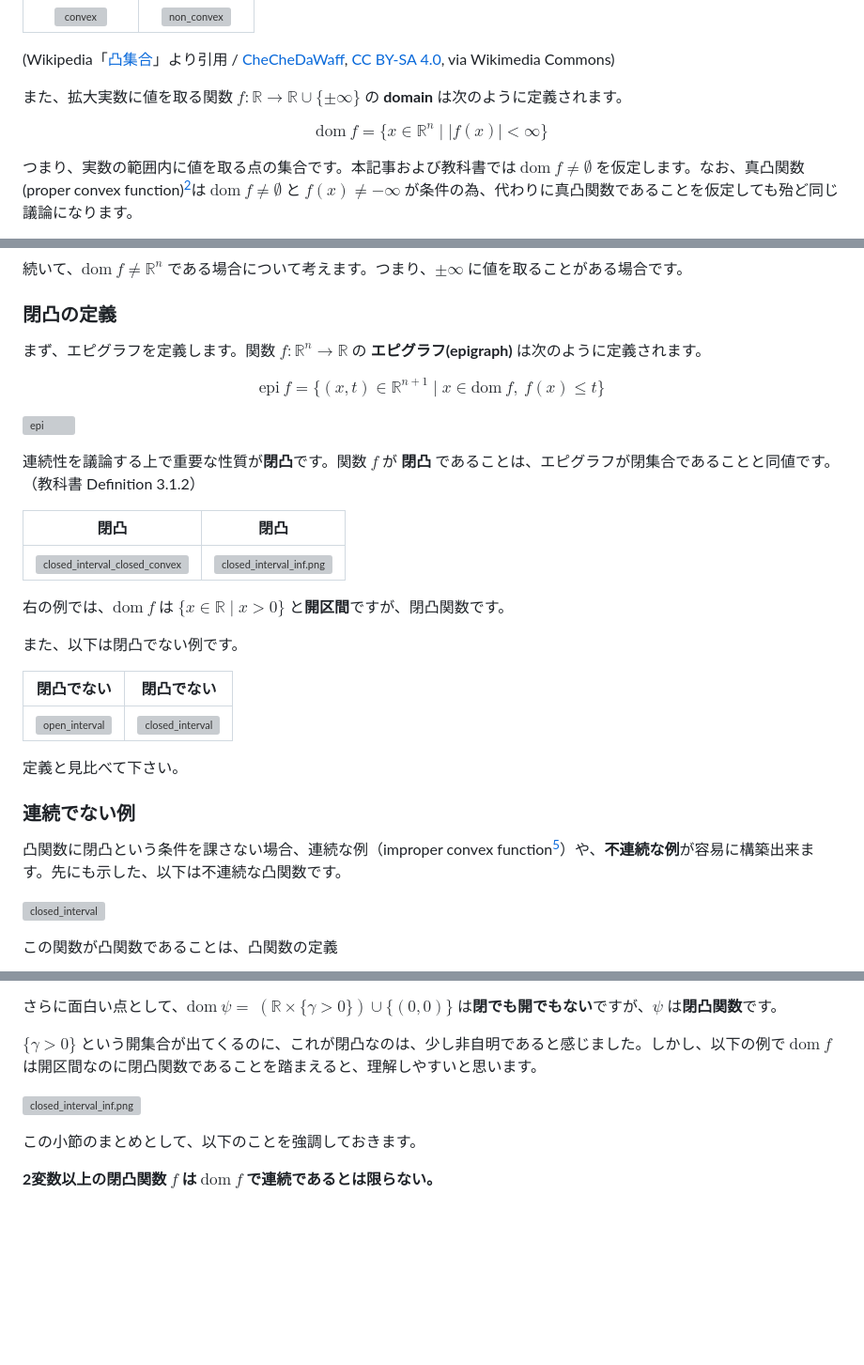
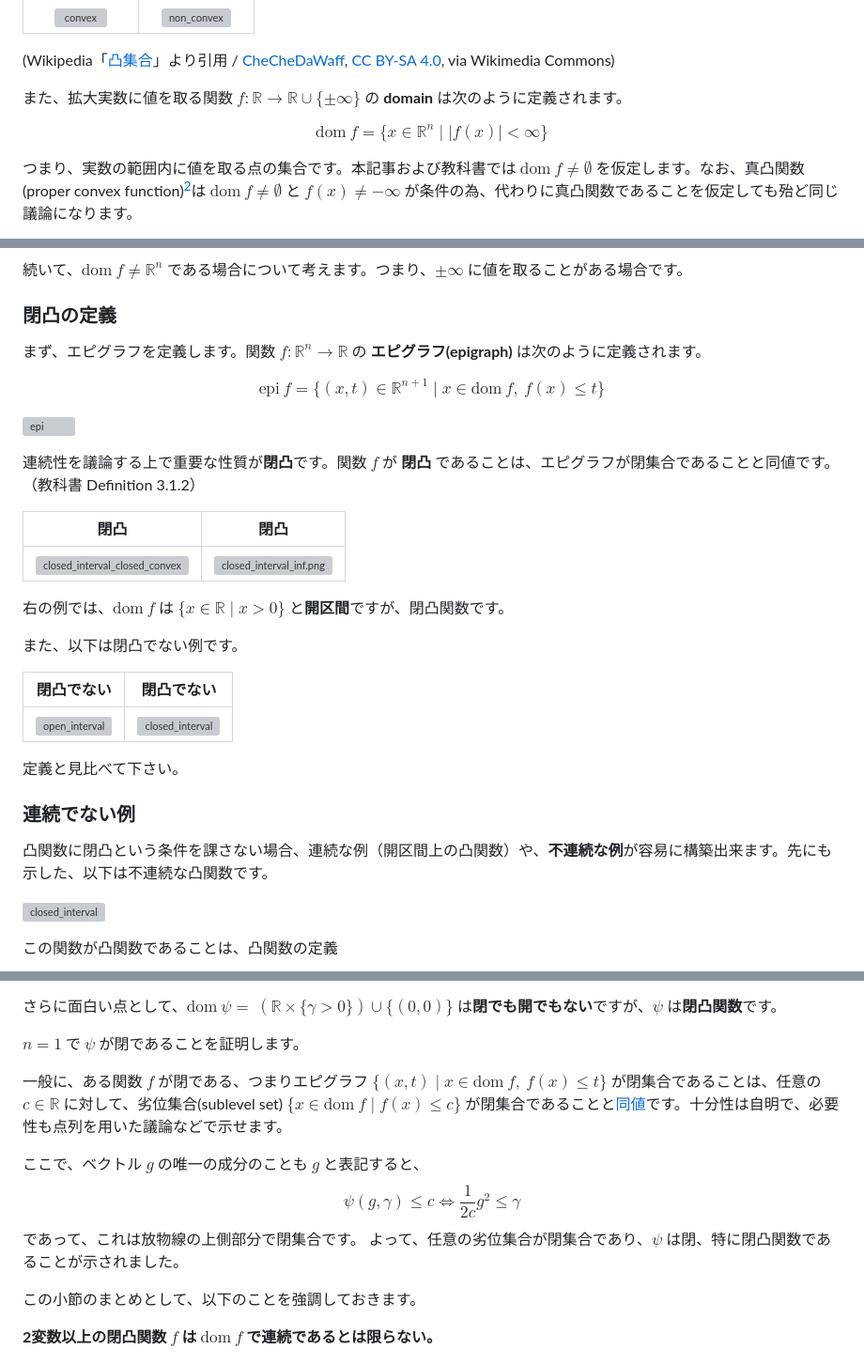
Before and after one commit to hari64boli64/ConvexIsNotContinuous, a Markdown page: main.md, 3 parts joined by grey strips. Shown at 94% size. Drawn GitHub-style; blank space fills up the shorter version; grey boxes are pictures that could not be loaded.

Commit message:
add the proof of closed convex

```diff
--- a/main.md
+++ b/main.md
@@ -39,10 +39,10 @@ $$
 
 (Wikipedia「[凸集合](https://ja.wikipedia.org/wiki/%E5%87%B8%E9%9B%86%E5%90%88)」より引用 / [CheCheDaWaff](https://commons.wikimedia.org/wiki/File:Convex_polygon_illustration1.svg), [CC BY-SA 4.0](https://creativecommons.org/licenses/by-sa/4.0&gt), via Wikimedia Commons)
 
-また、拡大実数に値を取る関数 $f: \mathbb{R} \to \mathbb{R} \cup \lbrace \pm\infty \rbrace$ の **domain** は次のように定義されます。
+また、拡大実数に値を取る関数 $f\colon \mathbb{R} \to \mathbb{R} \cup \lbrace \pm\infty \rbrace$ の **domain** は次のように定義されます。
 
 $$
-\mathrm{dom} ~ f = \lbrace x \in \mathbb{R}^n \mid \lvert f(x) \rvert < \infty \rbrace
+\mathrm{dom} ~ f = \lbrace x \in \mathbb{R}^n \mathrel{\mid} \lvert f(x) \rvert < \infty \rbrace
 $$
 
 つまり、実数の範囲内に値を取る点の集合です。本記事および教科書では $\mathrm{dom} ~ f \neq \emptyset$ を仮定します。なお、真凸関数 (proper convex function)[^proper]は $\mathrm{dom} ~ f \neq \emptyset$ と $f(x) \neq -\infty$ が条件の為、代わりに真凸関数であることを仮定しても殆ど同じ議論になります。
@@ -136,10 +136,10 @@ $r$ は任意だったので、$r \to 0$ とすれば、$f(x) \to f(\overline{x}
 
 ### 閉凸の定義
 
-まず、エピグラフを定義します。関数 $f: \mathbb{R}^n \to \mathbb{R}$ の **エピグラフ(epigraph)** は次のように定義されます。
+まず、エピグラフを定義します。関数 $f\colon \mathbb{R}^n \to \mathbb{R}$ の **エピグラフ(epigraph)** は次のように定義されます。
 
 $$
-\mathrm{epi} ~ f = \lbrace (x, t) \in \mathbb{R}^{n+1} \mid x \in \mathrm{dom} ~ f, ~ f(x) \leq t \rbrace
+\mathrm{epi} ~ f = \lbrace (x, t) \in \mathbb{R}^{n+1} \mathrel{\mid} x \in \mathrm{dom} ~ f, ~ f(x) \leq t \rbrace
 $$
 
 ![epi](https://qiita-image-store.s3.ap-northeast-1.amazonaws.com/0/905155/c551751d-3df4-46f9-1d15-4b67e2101075.png)
@@ -150,7 +150,7 @@ $$
 | :---: | :---: |
 | ![closed_interval_closed_convex](https://qiita-image-store.s3.ap-northeast-1.amazonaws.com/0/905155/122d0d6e-fbaa-ba51-3ba0-e9379121f381.png) | ![closed_interval_inf.png](https://qiita-image-store.s3.ap-northeast-1.amazonaws.com/0/905155/f8ec86df-b250-be82-319b-fd8a01bbf4dc.png)<br> |
 
-右の例では、$\mathrm{dom} ~ f$ は $\lbrace x \in \mathbb{R} \mid x > 0 \rbrace$ と**開区間**ですが、閉凸関数です。
+右の例では、$\mathrm{dom} ~ f$ は $\lbrace x \in \mathbb{R} \mathrel{\mid} x > 0 \rbrace$ と**開区間**ですが、閉凸関数です。
 
 また、以下は閉凸でない例です。
 
@@ -162,7 +162,7 @@ $$
 
 ### 連続でない例
 
-凸関数に閉凸という条件を課さない場合、連続な例（improper convex function[^improper]）や、**不連続な例**が容易に構築出来ます。先にも示した、以下は不連続な凸関数です。
+凸関数に閉凸という条件を課さない場合、連続な例（開区間上の凸関数）や、**不連続な例**が容易に構築出来ます。先にも示した、以下は不連続な凸関数です。
 
 ![closed_interval](https://qiita-image-store.s3.ap-northeast-1.amazonaws.com/0/905155/265dac7d-f42c-aee4-1313-4a5d4ca3b223.png)
 
@@ -276,9 +276,16 @@ $$
 
 さらに面白い点として、$\mathrm{dom} ~ \psi =$ $(\mathbb{R} \times \lbrace \gamma > 0 \rbrace) \cup \lbrace (0,0) \rbrace$ は**閉でも開でもない**ですが、$\psi$ は**閉凸関数**です。
 
-$\lbrace \gamma > 0 \rbrace$ という開集合が出てくるのに、これが閉凸なのは、少し非自明であると感じました。しかし、以下の例で $\mathrm{dom} ~ f$ は開区間なのに閉凸関数であることを踏まえると、理解しやすいと思います。
+$n=1$ で $\psi$ が閉であることを証明します。
 
-![closed_interval_inf.png](https://qiita-image-store.s3.ap-northeast-1.amazonaws.com/0/905155/f8ec86df-b250-be82-319b-fd8a01bbf4dc.png)
+一般に、ある関数 $f$ が閉である、つまりエピグラフ $\lbrace (x,t) \mathrel{\mid} x \in \mathrm{dom} ~ f,~ f(x) \leq t \rbrace$ が閉集合であることは、任意の $c \in \mathbb{R}$ に対して、劣位集合(sublevel set) $\lbrace x \in \mathrm{dom} ~ f \mathrel{\mid} f(x) \leq c \rbrace$ が閉集合であることと[同値](https://ja.wikipedia.org/wiki/%E9%96%89%E5%87%B8%E5%87%BD%E6%95%B0)です。十分性は自明で、必要性も点列を用いた議論などで示せます。
+
+ここで、ベクトル $g$ の唯一の成分のことも $g$ と表記すると、
+$$
+\psi(g,\gamma) \leq c \iff \frac{1}{2c} g^2 \leq \gamma
+$$
+であって、これは放物線の上側部分で閉集合です。
+よって、任意の劣位集合が閉集合であり、$\psi$ は閉、特に閉凸関数であることが示されました。
 
 この小節のまとめとして、以下のことを強調しておきます。
 
```
Also changed, not shown: other parts of main.md (+3 -5 lines), qiita.md (+20 -13 lines).
